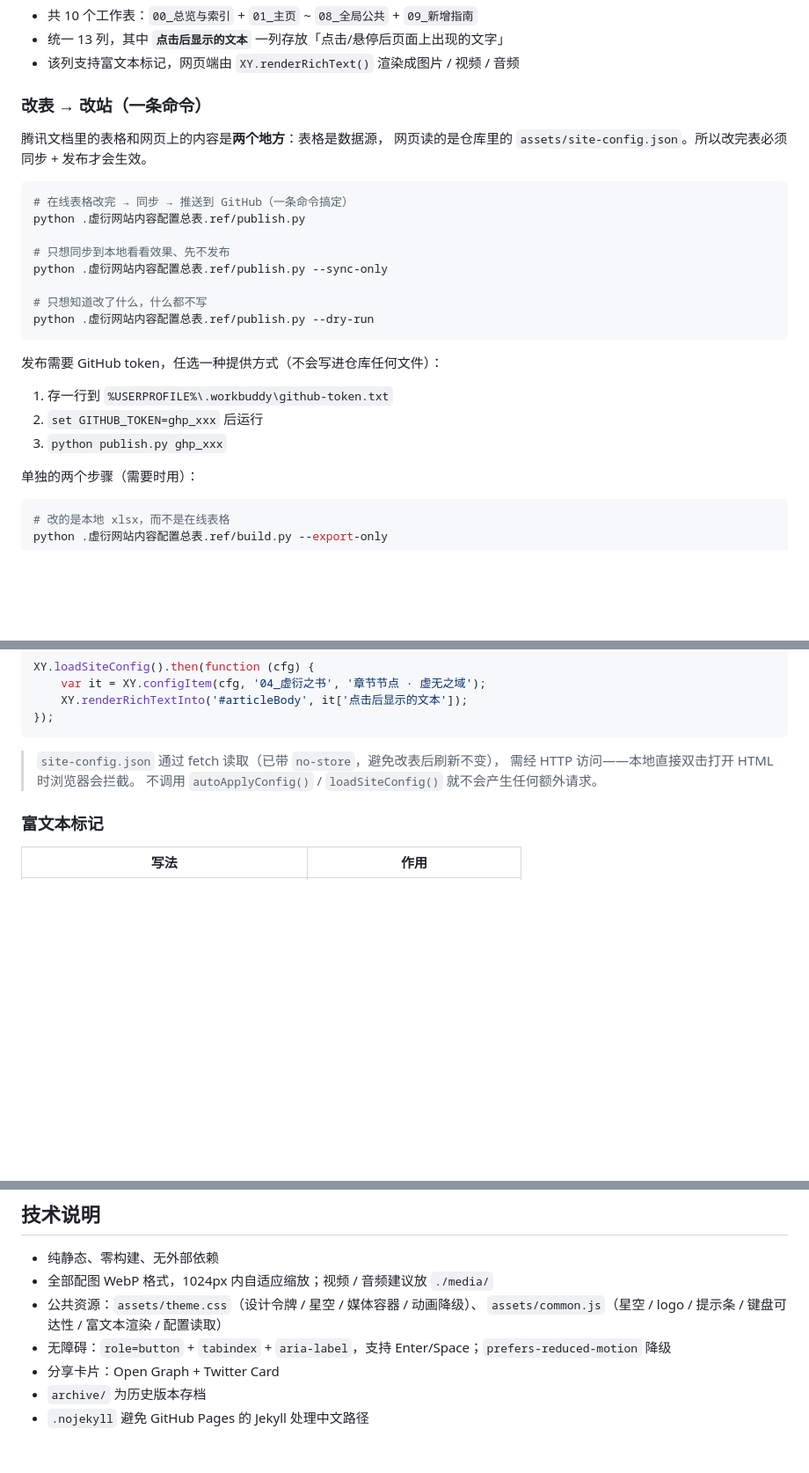
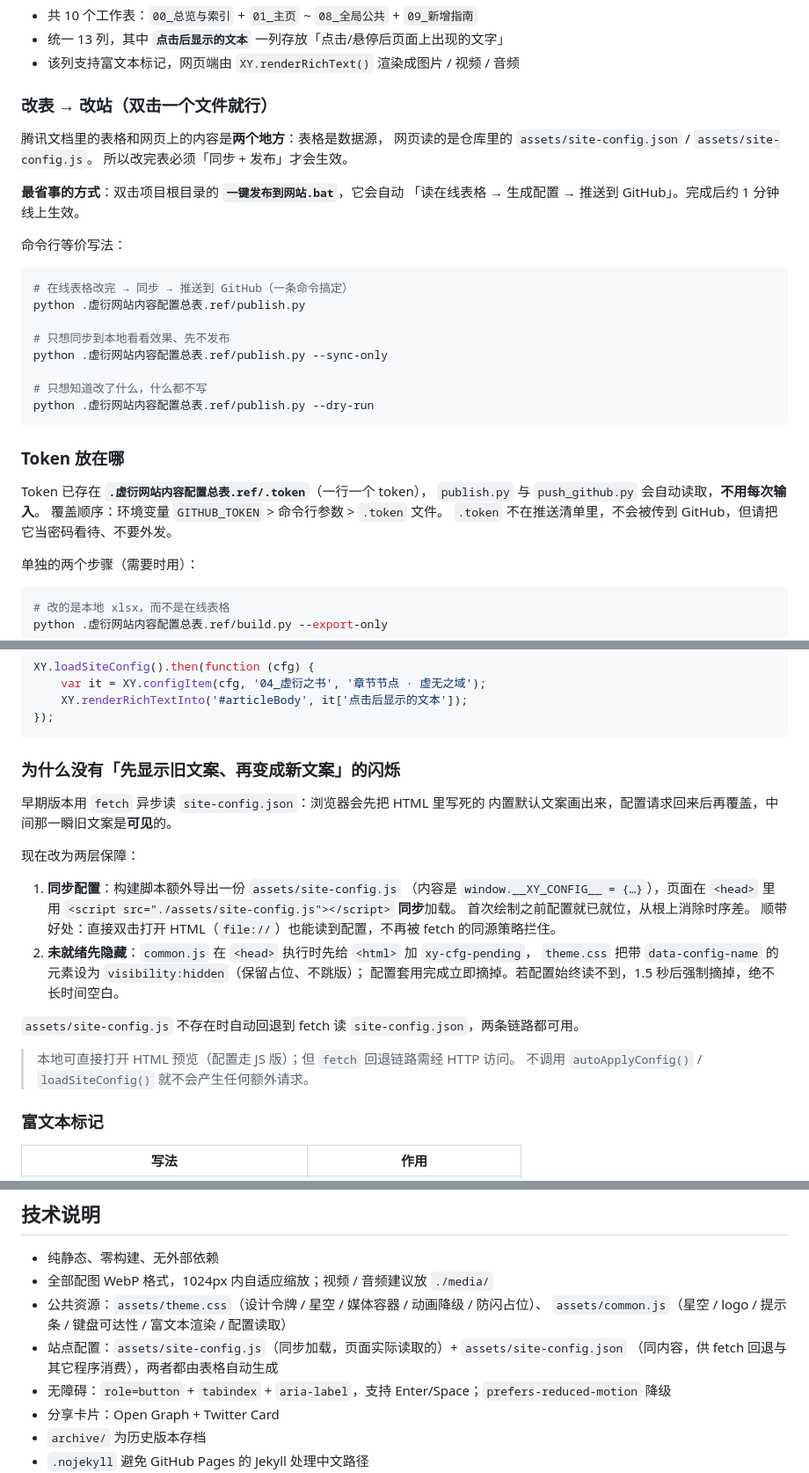
Before and after one commit to xuyanzhibian/xuyan-website, a Markdown page: README.md, 3 parts joined by grey strips. Shown at 88% size. Drawn GitHub-style; blank space fills up the shorter version.

Commit message:
chore: 同步内容配置总表
改动文件：
- README.md

由 .虚衍网站内容配置总表.ref/publish.py 自动发布

````diff
--- a/README.md
+++ b/README.md
@@ -29,10 +29,16 @@
 - 统一 13 列，其中 **`点击后显示的文本`** 一列存放「点击/悬停后页面上出现的文字」
 - 该列支持富文本标记，网页端由 `XY.renderRichText()` 渲染成图片 / 视频 / 音频
 
-### 改表 → 改站（一条命令）
+### 改表 → 改站（双击一个文件就行）
 
 腾讯文档里的表格和网页上的内容是**两个地方**：表格是数据源，
-网页读的是仓库里的 `assets/site-config.json`。所以改完表必须同步 + 发布才会生效。
+网页读的是仓库里的 `assets/site-config.json` / `assets/site-config.js`。
+所以改完表必须「同步 + 发布」才会生效。
+
+**最省事的方式**：双击项目根目录的 **`一键发布到网站.bat`**，它会自动
+「读在线表格 → 生成配置 → 推送到 GitHub」。完成后约 1 分钟线上生效。
+
+命令行等价写法：
 
 ```bash
 # 在线表格改完 → 同步 → 推送到 GitHub（一条命令搞定）
@@ -45,11 +51,12 @@ python .虚衍网站内容配置总表.ref/publish.py --sync-only
 python .虚衍网站内容配置总表.ref/publish.py --dry-run
 ```
 
-发布需要 GitHub token，任选一种提供方式（不会写进仓库任何文件）：
+### Token 放在哪
 
-1. 存一行到 `%USERPROFILE%\.workbuddy\github-token.txt`
-2. `set GITHUB_TOKEN=ghp_xxx` 后运行
-3. `python publish.py ghp_xxx`
+Token 已存在 **`.虚衍网站内容配置总表.ref/.token`**（一行一个 token），
+`publish.py` 与 `push_github.py` 会自动读取，**不用每次输入**。
+覆盖顺序：环境变量 `GITHUB_TOKEN` > 命令行参数 > `.token` 文件。
+`.token` 不在推送清单里，不会被传到 GitHub，但请把它当密码看待、不要外发。
 
 单独的两个步骤（需要时用）：
 
@@ -99,8 +110,25 @@ XY.loadSiteConfig().then(function (cfg) {
 });
 ```
 
-> `site-config.json` 通过 fetch 读取（已带 `no-store`，避免改表后刷新不变），
-> 需经 HTTP 访问——本地直接双击打开 HTML 时浏览器会拦截。
+### 为什么没有「先显示旧文案、再变成新文案」的闪烁
+
+早期版本用 `fetch` 异步读 `site-config.json`：浏览器会先把 HTML 里写死的
+内置默认文案画出来，配置请求回来后再覆盖，中间那一瞬旧文案是**可见**的。
+
+现在改为两层保障：
+
+1. **同步配置**：构建脚本额外导出一份 `assets/site-config.js`
+   （内容是 `window.__XY_CONFIG__ = {…}`），页面在 `<head>` 里用
+   `<script src="./assets/site-config.js"></script>` **同步**加载。
+   首次绘制之前配置就已就位，从根上消除时序差。
+   顺带好处：直接双击打开 HTML（`file://`）也能读到配置，不再被 fetch 的同源策略拦住。
+2. **未就绪先隐藏**：`common.js` 在 `<head>` 执行时先给 `<html>` 加 `xy-cfg-pending`，
+   `theme.css` 把带 `data-config-name` 的元素设为 `visibility:hidden`（保留占位、不跳版）；
+   配置套用完成立即摘掉。若配置始终读不到，1.5 秒后强制摘掉，绝不长时间空白。
+
+`assets/site-config.js` 不存在时自动回退到 fetch 读 `site-config.json`，两条链路都可用。
+
+> 本地可直接打开 HTML 预览（配置走 JS 版）；但 `fetch` 回退链路需经 HTTP 访问。
 > 不调用 `autoApplyConfig()` / `loadSiteConfig()` 就不会产生任何额外请求。
 
 ### 富文本标记
@@ -121,8 +149,10 @@ XY.loadSiteConfig().then(function (cfg) {
 
 - 纯静态、零构建、无外部依赖
 - 全部配图 WebP 格式，1024px 内自适应缩放；视频 / 音频建议放 `./media/`
-- 公共资源：`assets/theme.css`（设计令牌 / 星空 / 媒体容器 / 动画降级）、
+- 公共资源：`assets/theme.css`（设计令牌 / 星空 / 媒体容器 / 动画降级 / 防闪占位）、
   `assets/common.js`（星空 / logo / 提示条 / 键盘可达性 / 富文本渲染 / 配置读取）
+- 站点配置：`assets/site-config.js`（同步加载，页面实际读取的）+ `assets/site-config.json`
+  （同内容，供 fetch 回退与其它程序消费），两者都由表格自动生成
 - 无障碍：`role=button` + `tabindex` + `aria-label`，支持 Enter/Space；`prefers-reduced-motion` 降级
 - 分享卡片：Open Graph + Twitter Card
 - `archive/` 为历史版本存档
````
Also changed, not shown: other parts of README.md (+5 -1 lines).
